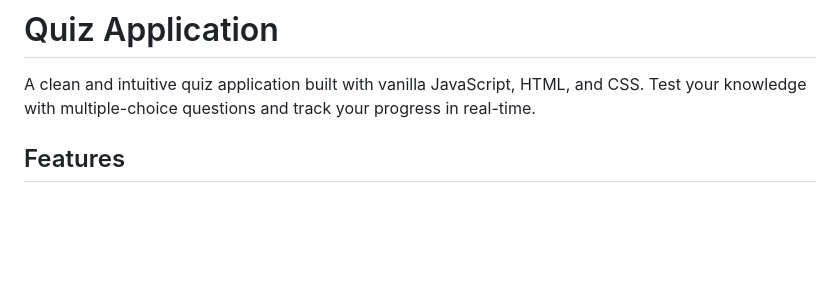
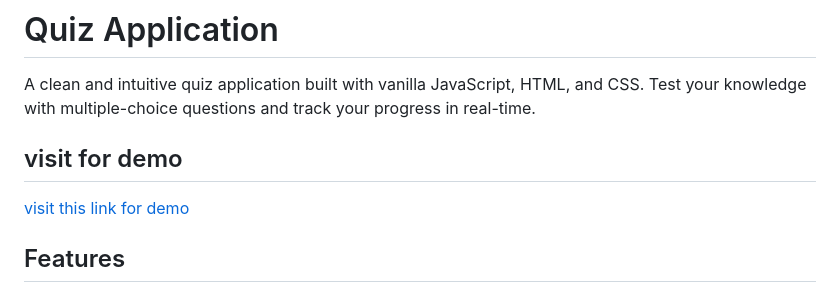
Before and after one commit to DanielNwolu/QuizApp, a Markdown page: readme.md, the part around the change. Drawn GitHub-style; blank space fills up the shorter version.

```diff
--- a/readme.md
+++ b/readme.md
@@ -1,6 +1,10 @@
 # Quiz Application
 
 A clean and intuitive quiz application built with vanilla JavaScript, HTML, and CSS. Test your knowledge with multiple-choice questions and track your progress in real-time.
+
+
+## visit for demo
+[visit this link for demo](https://daniel-quiz-app.netlify.app/)
 
 ## Features
 
```
